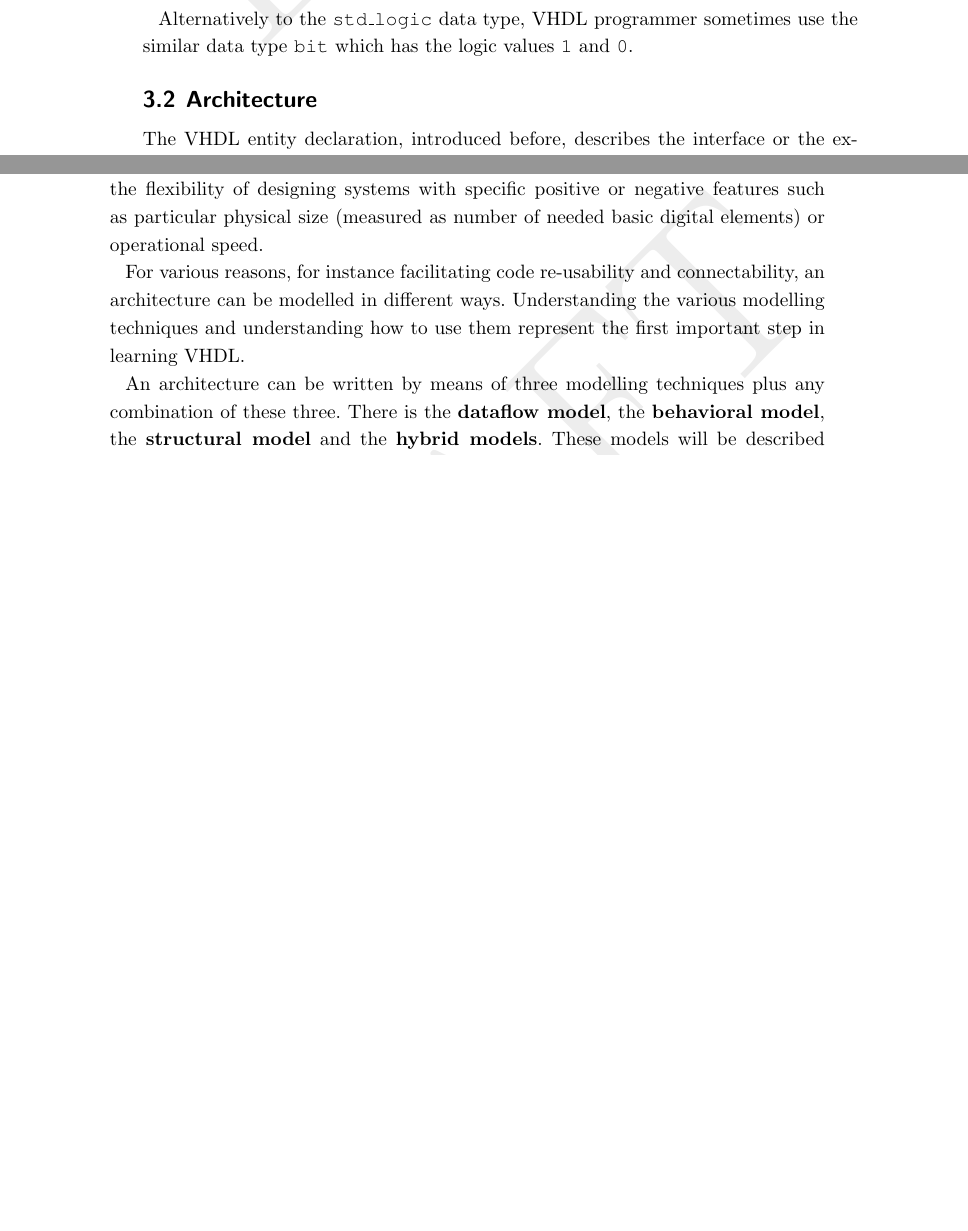
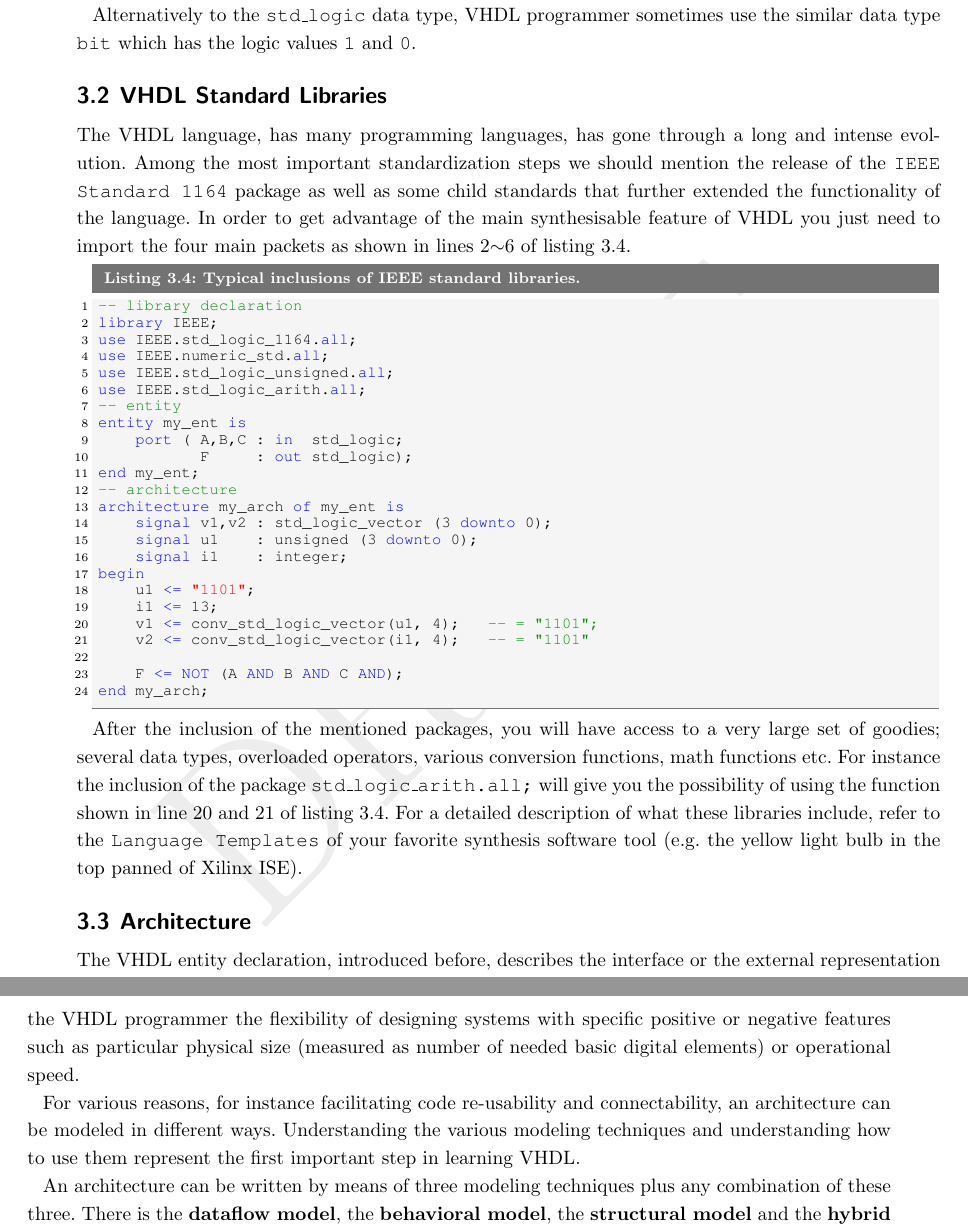
Before and after one commit to fabriziotappero/Free-Range-VHDL-book, a LaTeX thesis (freerange_vhdl_master.tex, which reads chapter3.tex, freerange_vhdl.sty): two parts of pages 28 and 29 of 139 before the commit and two parts of pages 28 and 29 of 123 after it, joined at a grey line, cut so that both start at the same text, the shorter picture padded with empty space. Compiled offline with pdfLaTeX.

Commit message:
added the ability to print out an ipad/tablet formatted pdf

```diff
--- a/chapter3.tex
+++ b/chapter3.tex
@@ -129,14 +129,48 @@ The reason for all there values is the desire of modelling, three-state drivers,
 
 Alternatively to the \texttt{std\_logic} data type, VHDL programmer sometimes use the similar data type \texttt{bit} which has the logic values \texttt{1} and \texttt{0}.
 
+\section{VHDL Standard Libraries}
+The VHDL language, has many programming languages, has gone through a long and intense evolution. Among the most important standardization steps we should mention the release of the \texttt{IEEE Standard 1164} package as well as some child standards that further extended the functionality of the language. In order to get advantage of the main synthesisable feature of VHDL you just need to import the four main packets as shown in lines 2$\sim$6 of listing \ref{main_vhdl_lib}.
+
+\begin{minipage}{0.98\linewidth}
+\begin{lstlisting}[numbers=left,label=main_vhdl_lib, caption=Typical inclusions of IEEE standard libraries.]
+-- library declaration
+library IEEE;
+use IEEE.std_logic_1164.all;
+use IEEE.numeric_std.all;
+use IEEE.std_logic_unsigned.all;
+use IEEE.std_logic_arith.all;
+-- entity
+entity my_ent is
+	port ( A,B,C : in  std_logic;
+	       F     : out std_logic);
+end my_ent;
+-- architecture
+architecture my_arch of my_ent is
+    signal v1,v2 : std_logic_vector (3 downto 0);
+    signal u1    : unsigned (3 downto 0);
+    signal i1    : integer;
+begin
+    u1 <= "1101";
+    i1 <= 13;
+    v1 <= conv_std_logic_vector(u1, 4);   -- = "1101";
+    v2 <= conv_std_logic_vector(i1, 4);   -- = "1101"
+
+	F <= NOT (A AND B AND C AND);
+end my_arch;
+\end{lstlisting}
+\end{minipage}
+
+After the inclusion of the mentioned packages, you will have access to a very large set of goodies; several data types, overloaded operators, various conversion functions, math functions etc. For instance the inclusion of the package \texttt{std\_logic\_arith.all;} will give you the possibility of using the function shown in line 20 and 21 of listing \ref{main_vhdl_lib}. For a detailed description of what these libraries include, refer to the \texttt{Language Templates} of your favorite synthesis software tool (e.g. the yellow light bulb in the top panned of Xilinx ISE).
+
 \section{Architecture}
 The VHDL entity declaration, introduced before, describes the interface or the external representation of the circuit. The architecture describes what the circuit actually does. In other words, the VHDL architecture describes the internal implementation of the associated entity. As you can probably imagine, describing the external interface to a circuit is generally much easier than describing how the circuit is intended to operate. This statement becomes even more important as the circuits you are describing become more complex.
 
 There can be any number of equivalent architectures describing a single entity. As you will eventually discover, the VHDL coding style used inside the architecture body has a significant effect on the way the circuit is synthesized (how the circuit will be implemented inside an actual silicon device). This gives the VHDL programmer the flexibility of designing systems with specific positive or negative features such as particular physical size (measured as number of needed basic digital elements) or operational speed.
 
-For various reasons, for instance facilitating code re-usability and connectability, an architecture can be modelled in different ways. Understanding the various modelling techniques and understanding how to use them represent the first important step in learning VHDL.
+For various reasons, for instance facilitating code re-usability and connectability, an architecture can be modeled in different ways. Understanding the various modeling techniques and understanding how to use them represent the first important step in learning VHDL.
 
-An architecture can be written by means of three modelling techniques plus any combination of these three. There is the \textbf{dataflow model}, the \textbf{behavioral model}, the \textbf{structural model} and the \textbf{hybrid models}. These models will be described throughout in the book. Listing \ref{architecture_1} gives a sneak preview of what a simple but complete VHDL code block looks like.
+An architecture can be written by means of three modeling techniques plus any combination of these three. There is the \textbf{dataflow model}, the \textbf{behavioral model}, the \textbf{structural model} and the \textbf{hybrid models}. These models will be described throughout in the book. Listing \ref{architecture_1} gives a sneak preview of what a simple but complete VHDL code block looks like.
 \begin{lstlisting}[numbers=left, label=architecture_1, caption=Example of a simple VHDL block.]
 -- FILE: my_sys.vhd
 library ieee;
--- a/freerange_vhdl.sty
+++ b/freerange_vhdl.sty
@@ -9,7 +9,9 @@
 \usepackage[australian]{babel}
 \usepackage{graphicx}
 \usepackage{framed}
-\usepackage[width=13cm, left=2cm, top=2.5cm , bottom= 2cm ]{geometry}
+%\usepackage[width=13cm, left=2cm, top=2.5cm , bottom= 2cm ]{geometry} % paper version
+\usepackage[width=15.7cm, left=0.5cm, top=1.1cm , bottom= 0.8cm ]{geometry} % ipad/tablet version
+
 
 % add DRAFT writing for each page
 \usepackage{draftwatermark}
@@ -49,8 +51,8 @@
 \hypersetup{
 pdfauthor = {Bryan Mealy, Fabrizio Tappero},
 pdftitle = {Freerange vhdl},
-pdfsubject = {develop embedded systems},
-pdfkeywords = {computer, language, vhdl, verilog},
+pdfsubject = {vhdl book},
+pdfkeywords = {computer, language, vhdl, verilog, fpga, cpld, },
 pdfcreator = {Latex and Linux},
 pdfproducer = {Latex},
 pdfnewwindow=true,      % links in new window
@@ -153,7 +155,7 @@ urlcolor=darkgray}      % external links
 \usepackage{fancyhdr}
 \pagestyle{fancy}
 \usepackage{calc}
-\fancyheadoffset[LE,RO]{\marginparsep+\marginparwidth-3.0mm} % OFFSET HEADER
+\fancyheadoffset[LE,RO]{\marginparsep+\marginparwidth-8.0mm} % OFFSET HEADER. offset page number
 \renewcommand{\chaptermark}[1]{\markboth{\color{pageheading-gray}{\small\chaptername\  %change page heading size here
 \thechapter:\ #1}}{}}
 \renewcommand{\sectionmark}[1]{\markright{\color{pageheading-gray}{\small\thesection\ #1}}} %change page heading size here
```
Also changed, not shown: freerange_vhdl_master.tex (+0 -1 lines), freerange_vhdl.sty (2 more changed lines), 1 other file.
